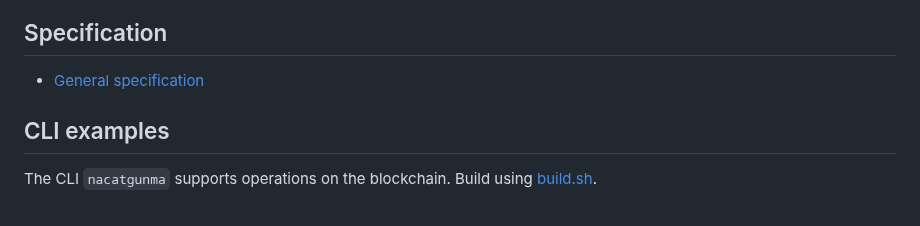
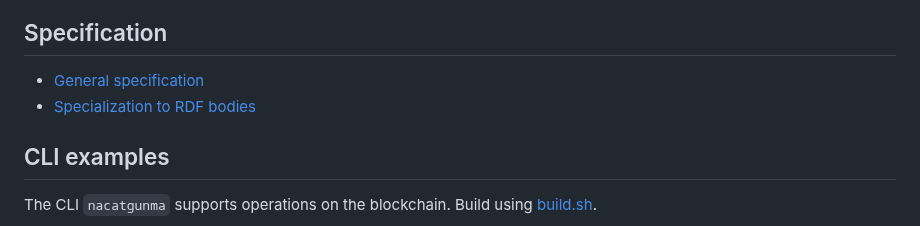
Before and after one commit to functionally/nacatgunma, a Markdown page: ReadMe.md, the part around the change. GitHub-like rendering.

Commit message:
Draft specialization to RDF

```diff
--- a/ReadMe.md
+++ b/ReadMe.md
@@ -26,6 +26,7 @@ The combination of signed RDF graphs + DAG tips + subjective tip choice constitu
 ## Specification
 
 - [General specification](Specification.md)
+- [Specialization to RDF bodies](RDF-Specialization.md)
 
 
 ## CLI examples
```
Also changed, not shown: RDF-Specialization.md (added, +76 -0 lines), Specification.md (+8 -8 lines).
